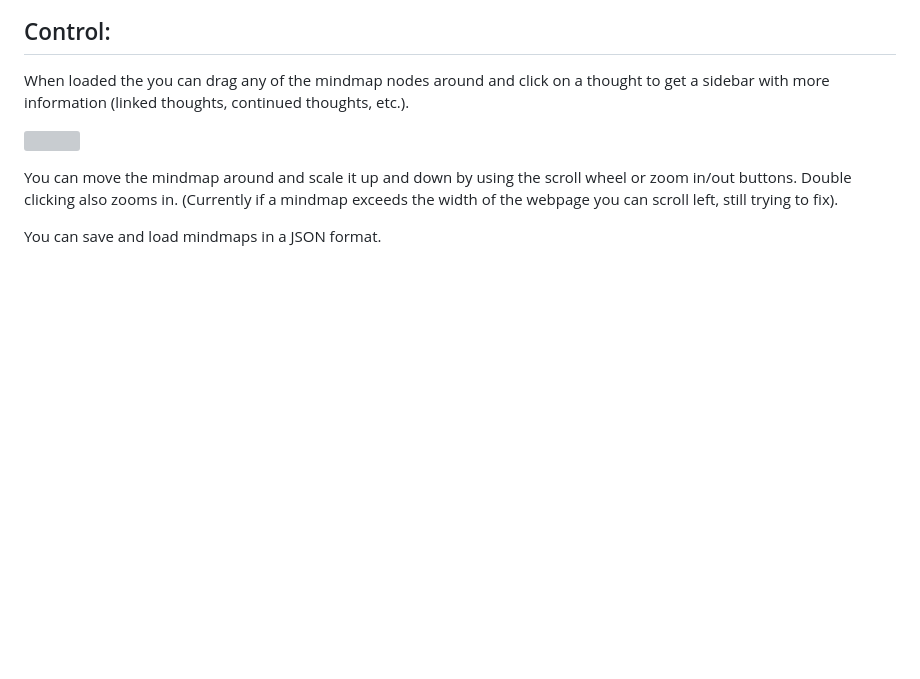
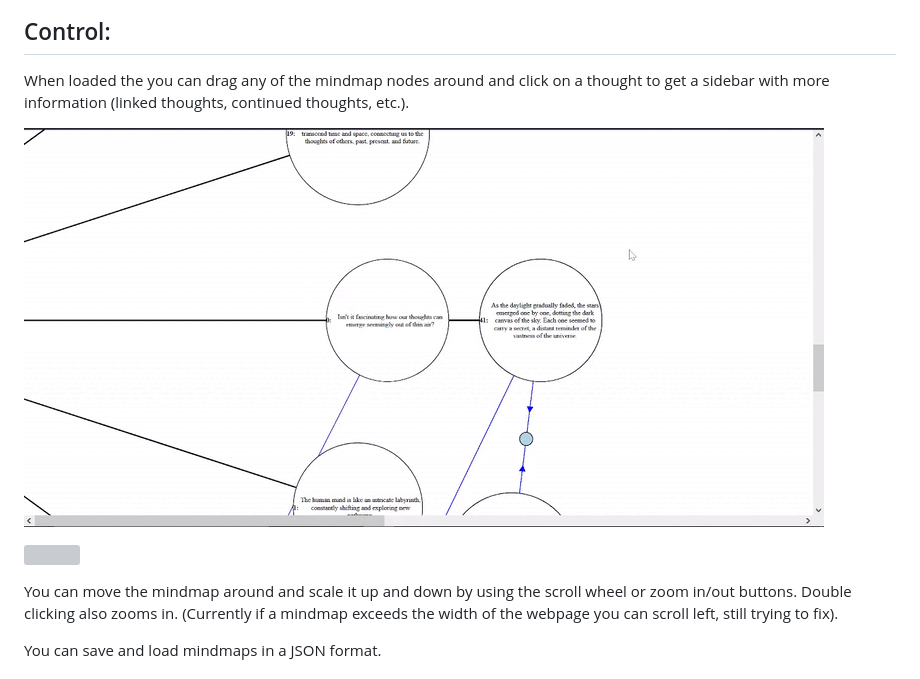
Before and after one commit to Camais03/Web-of-Thoughts, a Markdown page: README.md, the part around the change. GitHub-like rendering; blank space fills up the shorter version; grey boxes are pictures that could not be loaded.

```diff
--- a/README.md
+++ b/README.md
@@ -50,6 +50,8 @@ You can find the questions I used in /Formal-Logic-Questions. They are formatted
 ## Control:
 When loaded the you can drag any of the mindmap nodes around and click on a thought to get a sidebar with more information (linked thoughts, continued thoughts, etc.).
 
+![](https://github.com/Camais03/Web-of-Thoughts/blob/main/readme/dragging.gif)
+
 ![](https://github.com/Camais03/Web-of-Thoughts/blob/main/readme/sidebar.gif)
 
 You can move the mindmap around and scale it up and down by using the scroll wheel or zoom in/out buttons. Double clicking also zooms in. (Currently if a mindmap exceeds the width of the webpage you can scroll left, still trying to fix).
```
